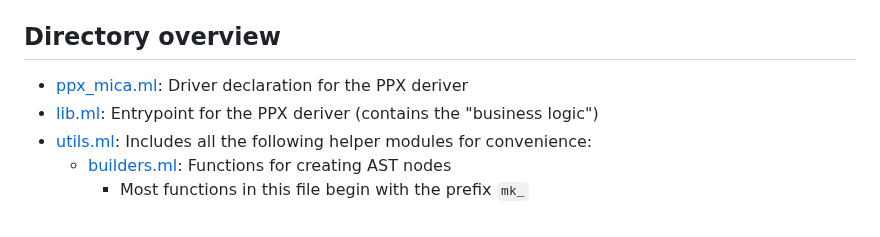
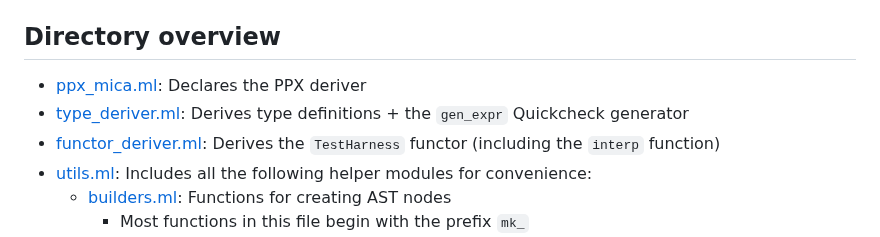
Before and after one commit to ngernest/mica, a Markdown page: README.md, the part around the change. Rendered like a GitHub page.

```diff
--- a/README.md
+++ b/README.md
@@ -64,8 +64,9 @@ which is executed first, and the functor definition is produced by
 the main `mica` deriver which runs afterwards.
 
 ## Directory overview
-- [ppx_mica.ml](./lib/ppx_mica.ml): Driver declaration for the PPX deriver
-- [lib.ml](./lib/lib.ml): Entrypoint for the PPX deriver (contains the "business logic")
+- [ppx_mica.ml](./lib/ppx_mica.ml): Declares the PPX deriver
+- [type_deriver.ml](./lib/type_deriver.ml): Derives type definitions + the `gen_expr` Quickcheck generator
+- [functor_deriver.ml](./lib/functor_deriver.ml): Derives the `TestHarness` functor (including the `interp` function)
 - [utils.ml](./lib/utils.ml): Includes all the following helper modules for convenience:
   - [builders.ml](./lib/builders.ml): Functions for creating AST nodes
     - Most functions in this file begin with the prefix `mk_`
```
